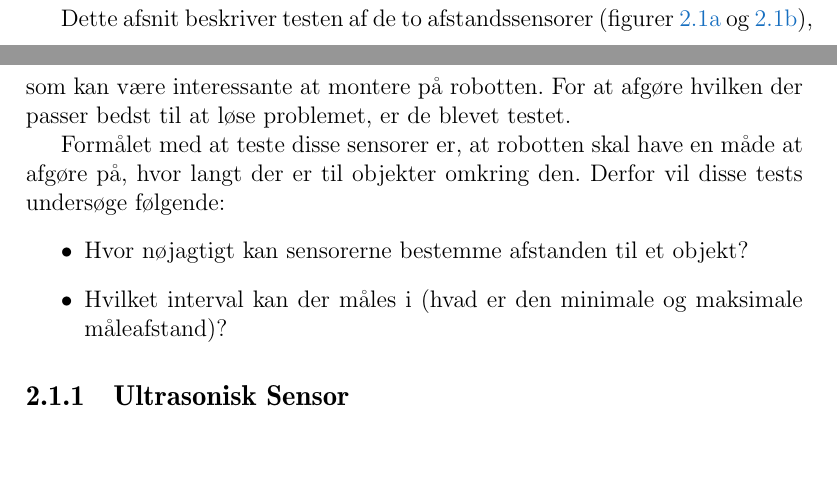
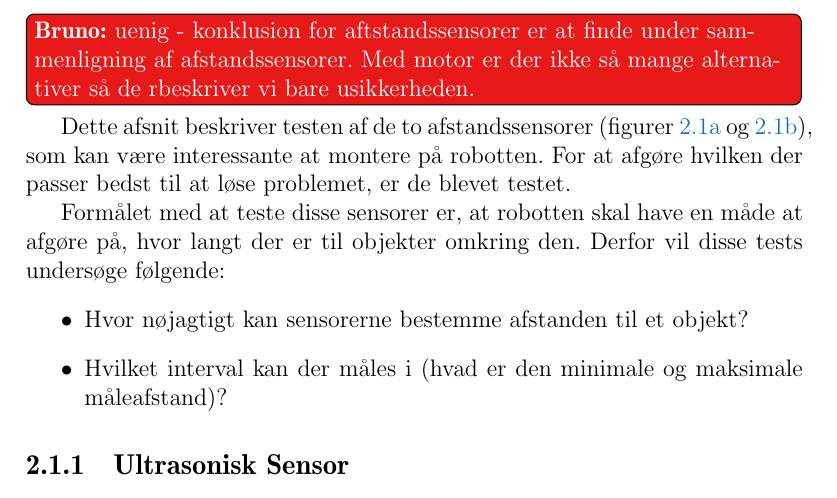
Before and after one commit to Thalmann/sw505-rapport, a LaTeX thesis (main.tex, which reads indhold/sensorer.tex): two parts of pages 26 and 27 of 111 before the commit and part of page 27 of 112 after it, the two joined at a grey line, cut at the place of the change, the shorter picture padded with empty space. Compiled offline with pdfLaTeX.

Commit message:
added todo

```diff
--- a/indhold/sensorer.tex
+++ b/indhold/sensorer.tex
@@ -34,6 +34,7 @@ Da der er stor forskel på sensorerne, der er til rådighed, er der foretaget fo
 
 \section{Afstandssensorer}
 \mikael{I kompas konkluderer vi at det ikke kunne bruges. Vi konkluderer ikke noget for hverken afstandssensor eller motor, bør vi ikke det?}
+\bruno{uenig - konklusion for aftstandssensorer er at finde under sammenligning af afstandssensorer. Med motor er der ikke så mange alternativer så de rbeskriver vi bare usikkerheden.}
 Dette afsnit beskriver testen af de to afstandssensorer (\cref{sensor:ultrasonic_sensor,sensor:infraroed_sensor}), som kan være interessante at montere på robotten.
 For at afgøre hvilken der passer bedst til at løse problemet, er de blevet testet.
 
```
